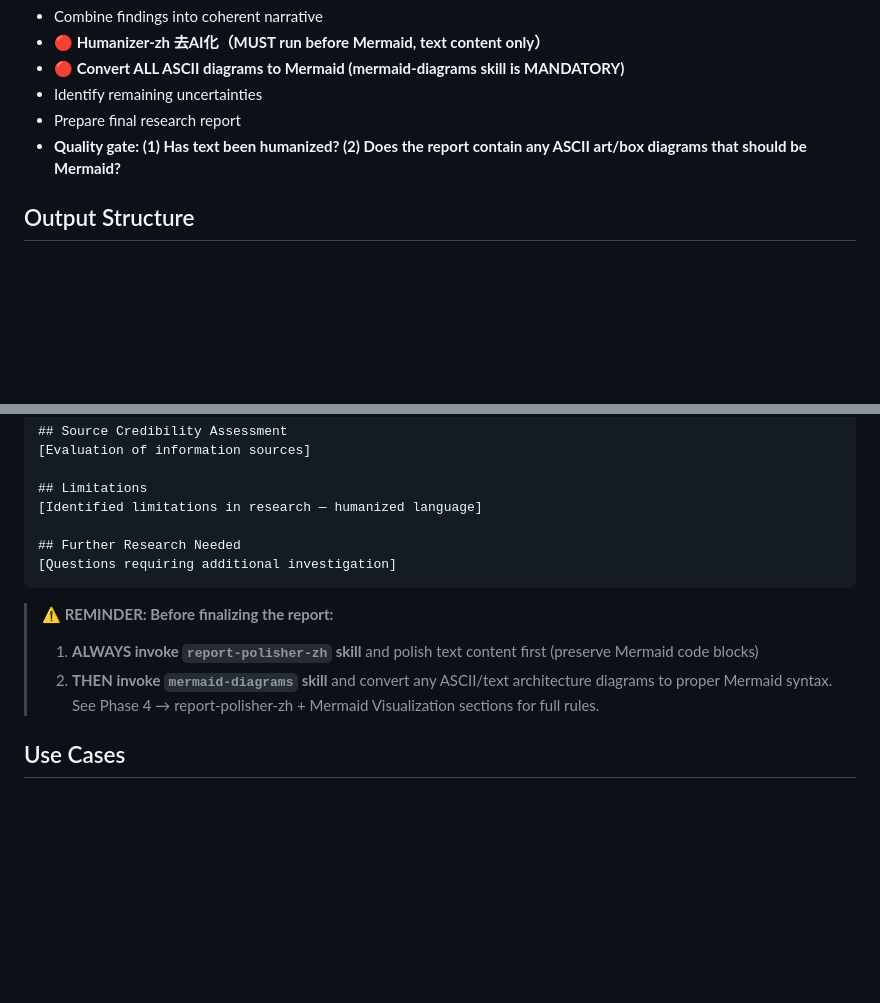
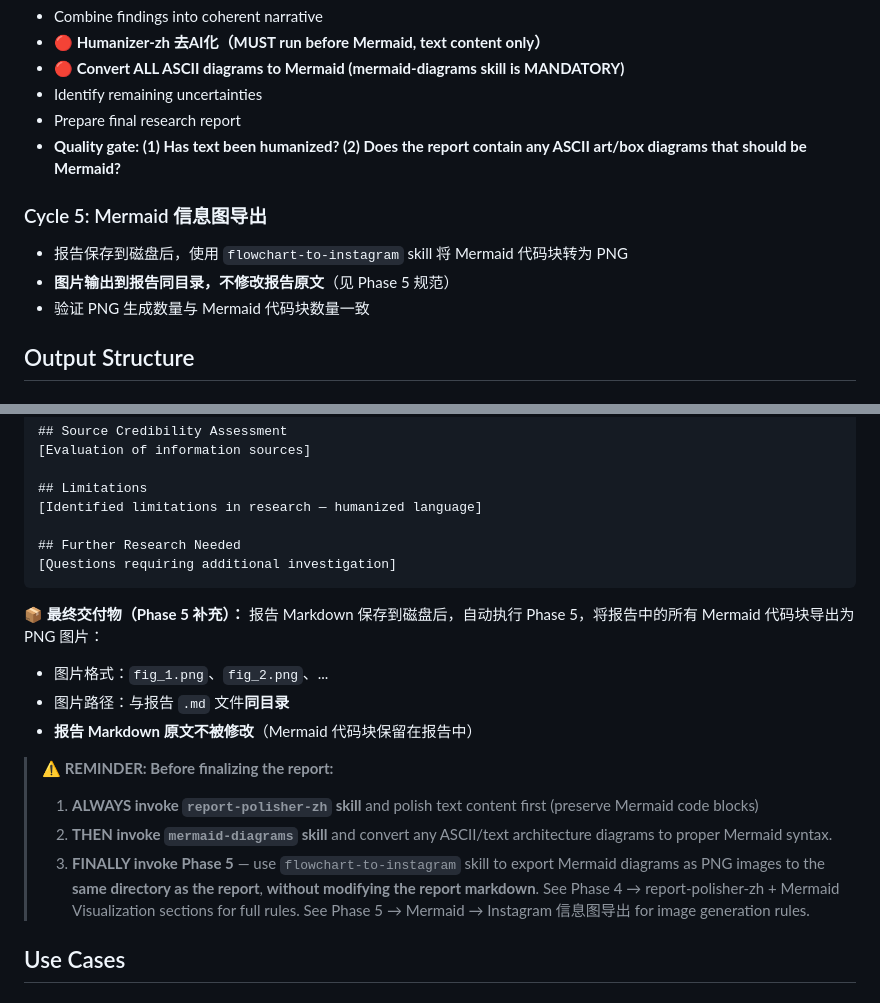
Before and after one commit to shinelp100/cn-stock-volume, a Markdown page: skills/deepresearchwork/SKILL.md, 2 parts joined by grey strips. GitHub-like rendering; blank space fills up the shorter version.

````diff
--- a/skills/deepresearchwork/SKILL.md
+++ b/skills/deepresearchwork/SKILL.md
@@ -406,6 +463,11 @@ flowchart TD
 - Prepare final research report
 - **Quality gate: (1) Has text been humanized? (2) Does the report contain any ASCII art/box diagrams that should be Mermaid?**
 
+### Cycle 5: Mermaid 信息图导出
+- 报告保存到磁盘后，使用 `flowchart-to-instagram` skill 将 Mermaid 代码块转为 PNG
+- **图片输出到报告同目录，不修改报告原文**（见 Phase 5 规范）
+- 验证 PNG 生成数量与 Mermaid 代码块数量一致
+
 ## Output Structure
 
 ### Research Report Template
@@ -448,10 +510,18 @@ flowchart TD
 [Questions requiring additional investigation]
 ```
 
+**📦 最终交付物（Phase 5 补充）：**
+报告 Markdown 保存到磁盘后，自动执行 Phase 5，将报告中的所有 Mermaid 代码块导出为 PNG 图片：
+- 图片格式：`fig_1.png`、`fig_2.png`、...
+- 图片路径：与报告 `.md` 文件**同目录**
+- **报告 Markdown 原文不被修改**（Mermaid 代码块保留在报告中）
+
 > **⚠️ REMINDER: Before finalizing the report:**
 > 1. **ALWAYS invoke `report-polisher-zh` skill** and polish text content first (preserve Mermaid code blocks)
 > 2. **THEN invoke `mermaid-diagrams` skill** and convert any ASCII/text architecture diagrams to proper Mermaid syntax.
+> 3. **FINALLY invoke Phase 5** — use `flowchart-to-instagram` skill to export Mermaid diagrams as PNG images to the **same directory as the report**, **without modifying the report markdown**.
 > See Phase 4 → report-polisher-zh + Mermaid Visualization sections for full rules.
+> See Phase 5 → Mermaid → Instagram 信息图导出 for image generation rules.
 
 ## Use Cases
 
````
Also changed, not shown: other parts of skills/deepresearchwork/SKILL.md (+57 -0 lines).
